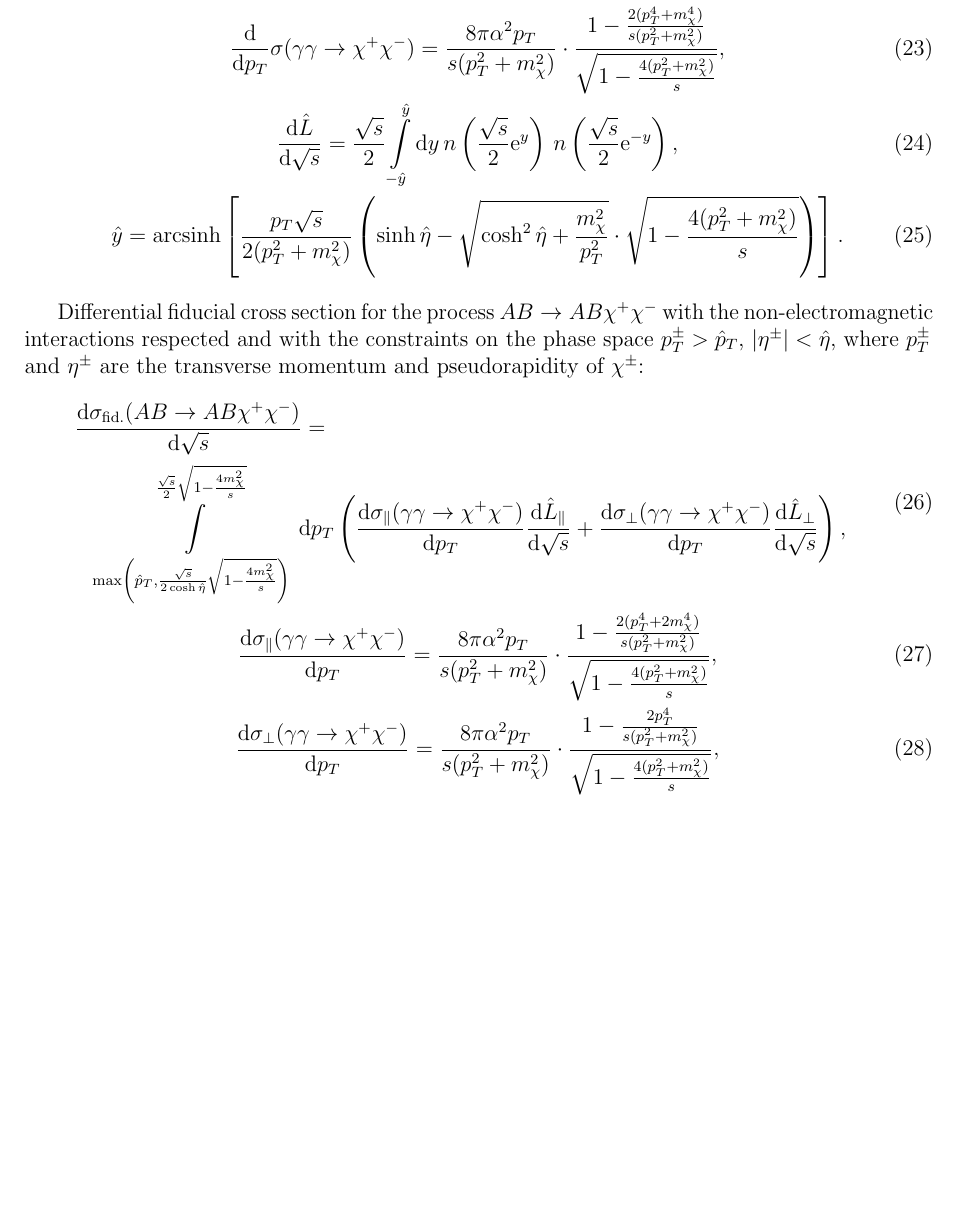
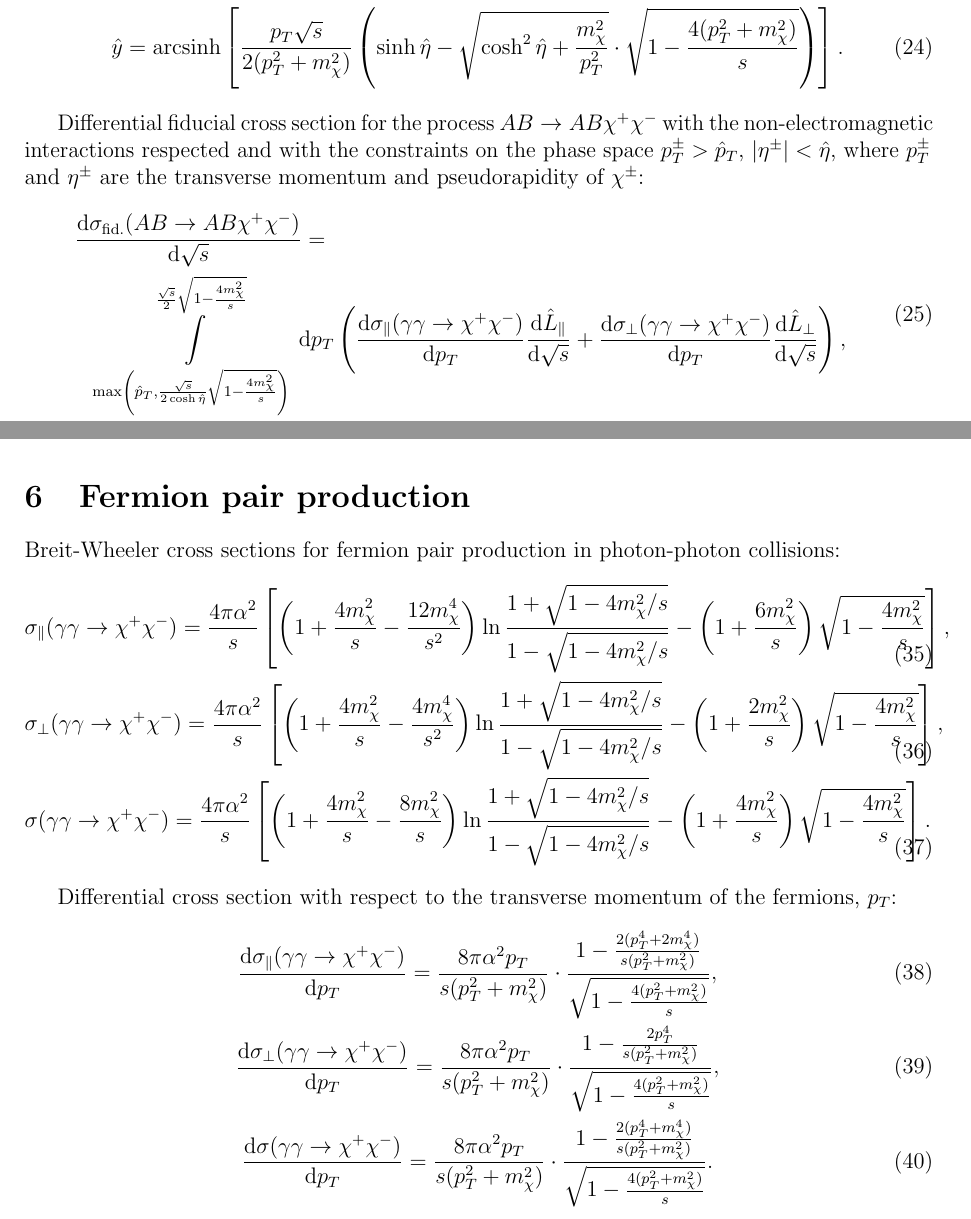
Before and after one commit to jini-zh/libepa, a LaTeX document (doc/notes.tex): part of page 4 of 6 before the commit and two parts of pages 4 and 6 of 7 after it, the two joined at a grey line, cut so that both start at the same text, the shorter picture padded with empty space. Compiled offline with pdfLaTeX.

Commit message:
doc/notes.tex: Gather fermion pair production cross sections in a dedicated section

```diff
--- a/doc/notes.tex
+++ b/doc/notes.tex
@@ -427,18 +422,6 @@ $\chi^\pm$:
             \frac{\mathrm{d} \hat L_\perp}{\mathrm{d} \sqrt{s}}
         \right),
   \end{multlined}
-  \\
-  \frac{\mathrm{d} \sigma_\parallel(\gamma \gamma \to \chi^+ \chi^-)}
-       {\mathrm{d} p_T}
-  = \frac{8 \pi \alpha^2 p_T}{s (p_T^2 + m_\chi^2)}
-    \cdot \frac{1 - \frac{2 (p_T^4 + 2 m_\chi^4)}{s (p_T^2 + m_\chi^2)}}
-               {\sqrt{1 - \frac{4 (p_T^2 + m_\chi^2)}{s}}},
-  \\
-  \frac{\mathrm{d} \sigma_\perp(\gamma \gamma \to \chi^+ \chi^-)}
-       {\mathrm{d} p_T}
-  = \frac{8 \pi \alpha^2 p_T}{s (p_T^2 + m_\chi^2)}
-    \cdot \frac{1 - \frac{2 p_T^4}{s (p_T^2 + m_\chi^2)}}
-               {\sqrt{1 - \frac{4 (p_T^2 + m_\chi^2)}{s}}},
   \\
   \frac{\mathrm{d} \hat L_\parallel}{\mathrm{d} \sqrt{s}}
   = \frac{\sqrt{s}}{2}
@@ -638,6 +621,64 @@ Photon-photon luminosity in an ultraperipheral collison of two protons:
 \end{equation}
 where $I_0(x)$, $I_2(x)$ are the modified Bessel function of the first kind.
 
+\section{Fermion pair production}
+
+Breit-Wheeler cross sections for fermion pair production in photon-photon
+collisions:
+\begin{gather}
+    \sigma_\parallel(\gamma \gamma \to \chi^+ \chi^-)
+    = \frac{4 \pi \alpha^2}{s}
+      \left[
+        \left( 1 + \frac{4 m_\chi^2}{s} - \frac{12 m_\chi^4}{s^2} \right)
+        \ln \frac{1 + \sqrt{1 - 4 m_\chi^2 / s}}
+                 {1 - \sqrt{1 - 4 m_\chi^2 / s}}
+        - \left( 1 + \frac{6 m_\chi^2}{s} \right)
+          \sqrt{1 - \frac{4 m_\chi^2}{s}}
+      \right],
+    \\
+    \sigma_\perp(\gamma \gamma \to \chi^+ \chi^-)
+    = \frac{4 \pi \alpha^2}{s}
+      \left[
+        \left( 1 + \frac{4 m_\chi^2}{s} - \frac{4 m_\chi^4}{s^2} \right)
+        \ln \frac{1 + \sqrt{1 - 4 m_\chi^2 / s}}
+                 {1 - \sqrt{1 - 4 m_\chi^2 / s}}
+        - \left( 1 + \frac{2 m_\chi^2}{s} \right)
+          \sqrt{1 - \frac{4 m_\chi^2}{s}}
+      \right],
+    \\
+    \sigma(\gamma \gamma \to \chi^+ \chi^-)
+    = \frac{4 \pi \alpha^2}{s}
+      \left[
+        \left( 1 + \frac{4 m_\chi^2}{s} - \frac{8 m_\chi^2}{s} \right)
+        \ln \frac{1 + \sqrt{1 - 4 m_\chi^2 / s}}
+                 {1 - \sqrt{1 - 4 m_\chi^2 / s}}
+        - \left( 1 + \frac{4 m_\chi^2}{s} \right)
+          \sqrt{1 - \frac{4 m_\chi^2}{s}}
+     \right].
+\end{gather}
+
+Differential cross section with respect to the transverse momentum of the
+fermions, $p_T$:
+\begin{gather}
+  \frac{\mathrm{d} \sigma_\parallel(\gamma \gamma \to \chi^+ \chi^-)}
+       {\mathrm{d} p_T}
+  = \frac{8 \pi \alpha^2 p_T}{s (p_T^2 + m_\chi^2)}
+    \cdot \frac{1 - \frac{2 (p_T^4 + 2 m_\chi^4)}{s (p_T^2 + m_\chi^2)}}
+               {\sqrt{1 - \frac{4 (p_T^2 + m_\chi^2)}{s}}},
+  \\
+  \frac{\mathrm{d} \sigma_\perp(\gamma \gamma \to \chi^+ \chi^-)}
+       {\mathrm{d} p_T}
+  = \frac{8 \pi \alpha^2 p_T}{s (p_T^2 + m_\chi^2)}
+    \cdot \frac{1 - \frac{2 p_T^4}{s (p_T^2 + m_\chi^2)}}
+               {\sqrt{1 - \frac{4 (p_T^2 + m_\chi^2)}{s}}},
+  \\
+  \frac{\mathrm{d} \sigma(\gamma \gamma \to \chi^+ \chi^-)}
+       {\mathrm{d} p_T}
+  = \frac{8 \pi \alpha^2 p_T}{s (p_T^2 + m_\chi^2)}
+    \cdot \frac{1 - \frac{2 (p_T^4 + m_\chi^4)}{s (p_T^2 + m_\chi^2)}}
+               {\sqrt{1 - \frac{4 (p_T^2 + m_\chi^2)}{s}}}.
+\end{gather}
+
 \newcommand{\arxiv}[1]{\href{http://arxiv.org/abs/#1}{arXiv:\nolinebreak[3]#1}}
 \begin{thebibliography}{99}
   \bibitem{hep-ph-0608271}
```
Also changed, not shown: doc/notes.tex (5 more changed lines).
